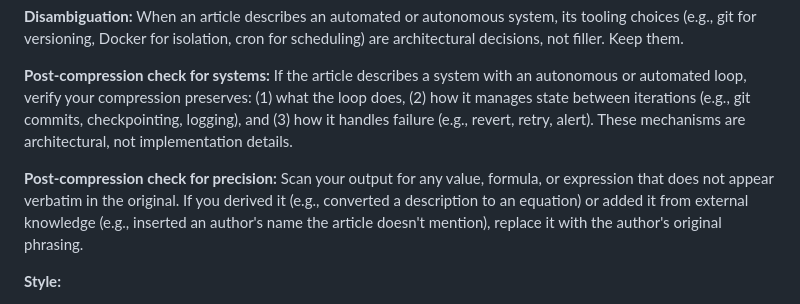
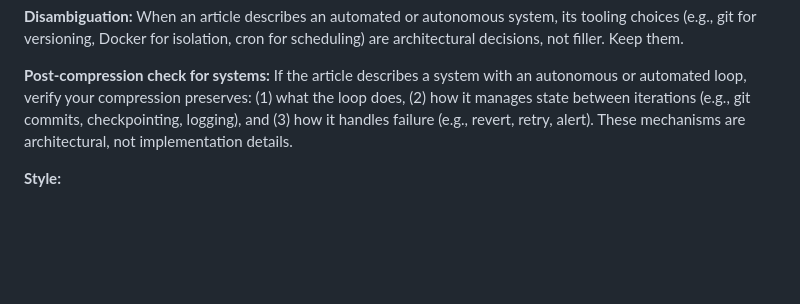
Before and after one commit to andrewei88/incompressible, a Markdown page: eval/autoresearch/ai-skill.md, the part around the change. Drawn GitHub-style; blank space fills up the shorter version.

Commit message:
Revert "Add post-compression precision check: scan for derived values and external knowledge"
This reverts commit 626bf0b728044b6253f8a29df038e2862527ff50.

```diff
--- a/eval/autoresearch/ai-skill.md
+++ b/eval/autoresearch/ai-skill.md
@@ -62,8 +62,6 @@ Identify distinct sections of the article. Each section has one dominant informa
 
 **Post-compression check for systems:** If the article describes a system with an autonomous or automated loop, verify your compression preserves: (1) what the loop does, (2) how it manages state between iterations (e.g., git commits, checkpointing, logging), and (3) how it handles failure (e.g., revert, retry, alert). These mechanisms are architectural, not implementation details.
 
-**Post-compression check for precision:** Scan your output for any value, formula, or expression that does not appear verbatim in the original. If you derived it (e.g., converted a description to an equation) or added it from external knowledge (e.g., inserted an author's name the article doesn't mention), replace it with the author's original phrasing.
-
 **Style:**
 - Short sentences. If a sentence has a comma, consider splitting it.
 - Simple words. "Use" not "utilize."
```
